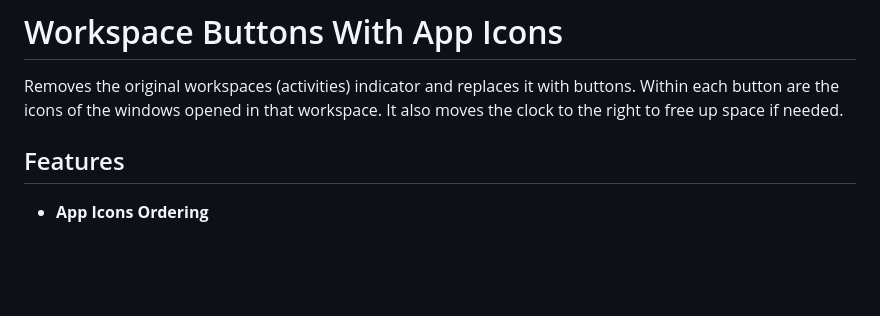
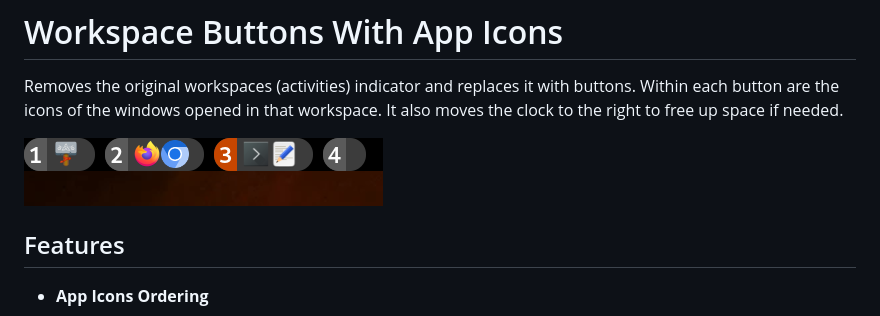
Before and after one commit to miro011/gnome-extension-workspace-buttons-with-app-icons, a Markdown page: README.md, the part around the change. Rendered like a GitHub page; pictures changed too: preview.png (added); blank space fills up the shorter version.

Commit message:
added preview image and small change to metadata.json

```diff
--- a/README.md
+++ b/README.md
@@ -1,6 +1,8 @@
 # Workspace Buttons With App Icons
 
 Removes the original workspaces (activities) indicator and replaces it with buttons. Within each button are the icons of the windows opened in that workspace. It also moves the clock to the right to free up space if needed.
+
+![Preview](preview.png)
 
 ## Features
 
```
Also changed, not shown: 1 other file.
